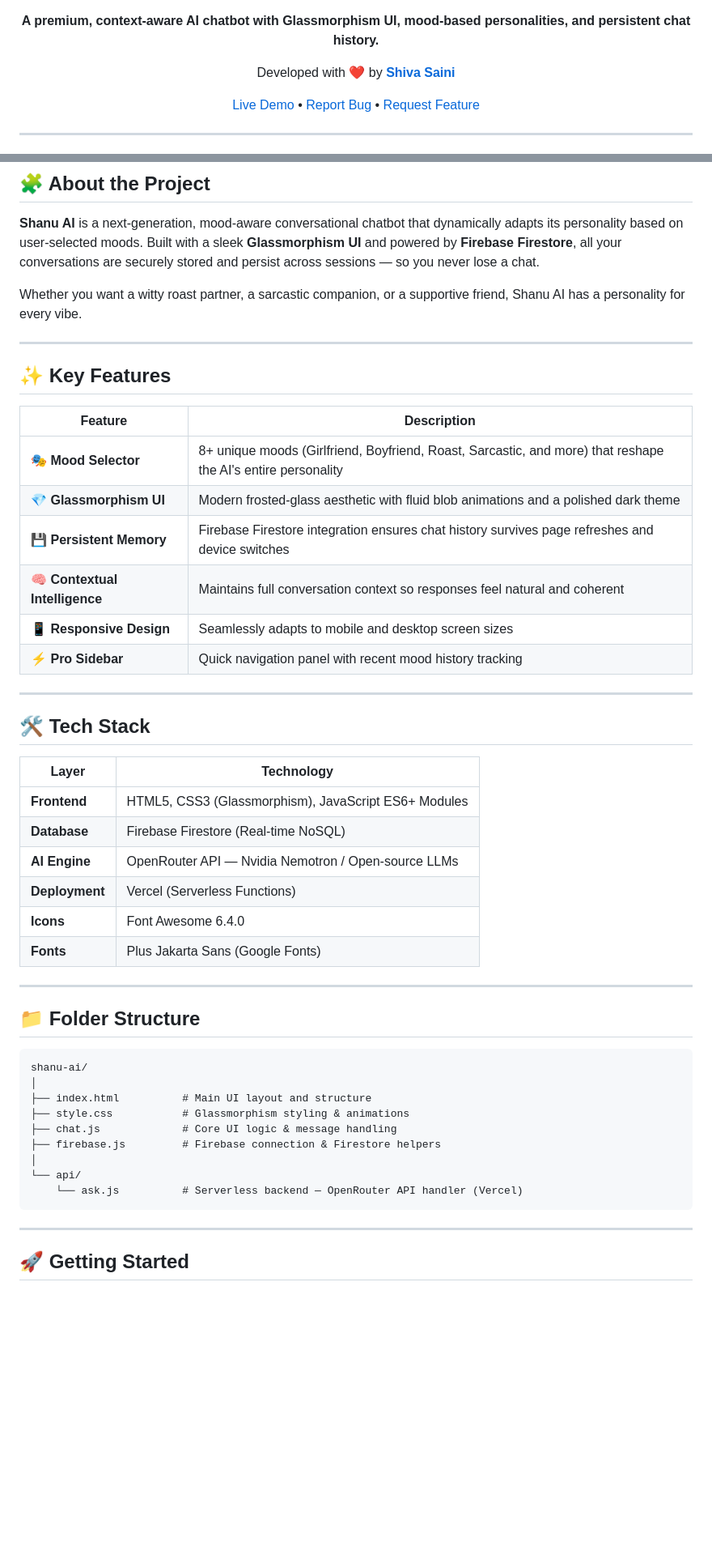
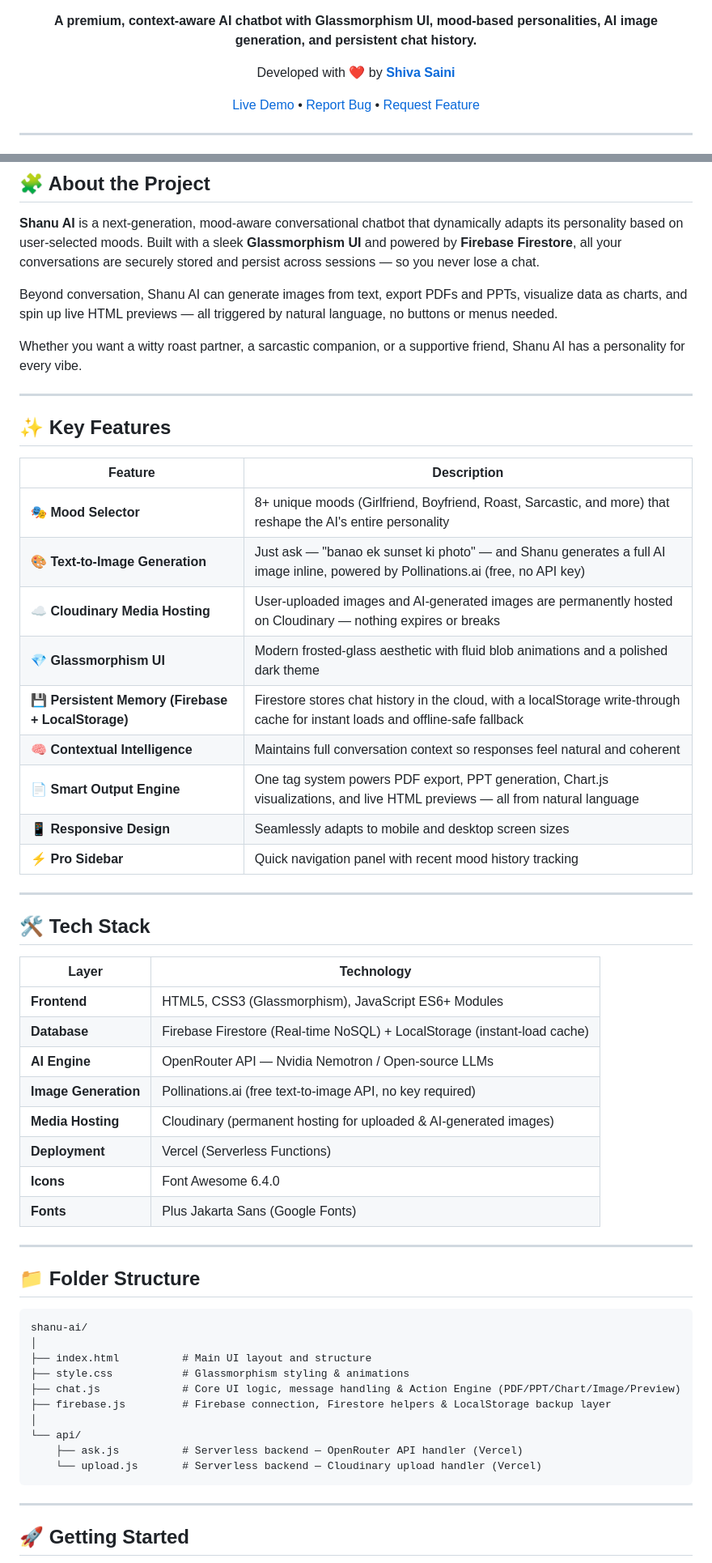
Before and after one commit to Shiva-sainiiii/shanu-ai, a Markdown page: README.md, 2 parts joined by grey strips. Shown at 81% size. Drawn GitHub-style; blank space fills up the shorter version.

````diff
--- a/README.md
+++ b/README.md
@@ -11,6 +12,6 @@
 [![Vercel](https://img.shields.io/badge/Vercel-000000?style=flat-square&logo=vercel&logoColor=white)](https://vercel.com/)
 
-**A premium, context-aware AI chatbot with Glassmorphism UI, mood-based personalities, and persistent chat history.**
+**A premium, context-aware AI chatbot with Glassmorphism UI, mood-based personalities, AI image generation, and persistent chat history.**
 
 Developed with ❤️ by **[Shiva Saini](https://github.com/shiva-sainiiii)**
 
@@ -38,6 +39,8 @@ Developed with ❤️ by **[Shiva Saini](https://github.com/shiva-sainiiii)**
 
 **Shanu AI** is a next-generation, mood-aware conversational chatbot that dynamically adapts its personality based on user-selected moods. Built with a sleek **Glassmorphism UI** and powered by **Firebase Firestore**, all your conversations are securely stored and persist across sessions — so you never lose a chat.
 
+Beyond conversation, Shanu AI can generate images from text, export PDFs and PPTs, visualize data as charts, and spin up live HTML previews — all triggered by natural language, no buttons or menus needed.
+
 Whether you want a witty roast partner, a sarcastic companion, or a supportive friend, Shanu AI has a personality for every vibe.
 
 ---
@@ -47,9 +50,12 @@ Whether you want a witty roast partner, a sarcastic companion, or a supportive f
 | Feature | Description |
 |---|---|
 | 🎭 **Mood Selector** | 8+ unique moods (Girlfriend, Boyfriend, Roast, Sarcastic, and more) that reshape the AI's entire personality |
+| 🎨 **Text-to-Image Generation** | Just ask — "banao ek sunset ki photo" — and Shanu generates a full AI image inline, powered by Pollinations.ai (free, no API key) |
+| ☁️ **Cloudinary Media Hosting** | User-uploaded images and AI-generated images are permanently hosted on Cloudinary — nothing expires or breaks |
 | 💎 **Glassmorphism UI** | Modern frosted-glass aesthetic with fluid blob animations and a polished dark theme |
-| 💾 **Persistent Memory** | Firebase Firestore integration ensures chat history survives page refreshes and device switches |
+| 💾 **Persistent Memory (Firebase + LocalStorage)** | Firestore stores chat history in the cloud, with a localStorage write-through cache for instant loads and offline-safe fallback |
 | 🧠 **Contextual Intelligence** | Maintains full conversation context so responses feel natural and coherent |
+| 📄 **Smart Output Engine** | One tag system powers PDF export, PPT generation, Chart.js visualizations, and live HTML previews — all from natural language |
 | 📱 **Responsive Design** | Seamlessly adapts to mobile and desktop screen sizes |
 | ⚡ **Pro Sidebar** | Quick navigation panel with recent mood history tracking |
 
@@ -60,8 +66,10 @@ Whether you want a witty roast partner, a sarcastic companion, or a supportive f
 | Layer | Technology |
 |---|---|
 | **Frontend** | HTML5, CSS3 (Glassmorphism), JavaScript ES6+ Modules |
-| **Database** | Firebase Firestore (Real-time NoSQL) |
+| **Database** | Firebase Firestore (Real-time NoSQL) + LocalStorage (instant-load cache) |
 | **AI Engine** | OpenRouter API — Nvidia Nemotron / Open-source LLMs |
+| **Image Generation** | Pollinations.ai (free text-to-image API, no key required) |
+| **Media Hosting** | Cloudinary (permanent hosting for uploaded & AI-generated images) |
 | **Deployment** | Vercel (Serverless Functions) |
 | **Icons** | Font Awesome 6.4.0 |
 | **Fonts** | Plus Jakarta Sans (Google Fonts) |
@@ -75,11 +83,12 @@ shanu-ai/
 │
 ├── index.html          # Main UI layout and structure
 ├── style.css           # Glassmorphism styling & animations
-├── chat.js             # Core UI logic & message handling
-├── firebase.js         # Firebase connection & Firestore helpers
+├── chat.js             # Core UI logic, message handling & Action Engine (PDF/PPT/Chart/Image/Preview)
+├── firebase.js         # Firebase connection, Firestore helpers & LocalStorage backup layer
 │
 └── api/
-    └── ask.js          # Serverless backend — OpenRouter API handler (Vercel)
+    ├── ask.js          # Serverless backend — OpenRouter API handler (Vercel)
+    └── upload.js       # Serverless backend — Cloudinary upload handler (Vercel)
 ```
 
 ---
````
Also changed, not shown: other parts of README.md (+14 -4 lines).
